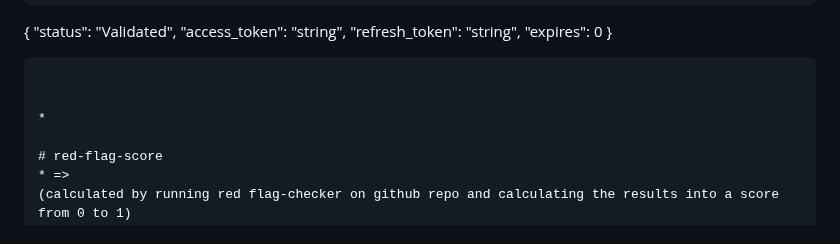
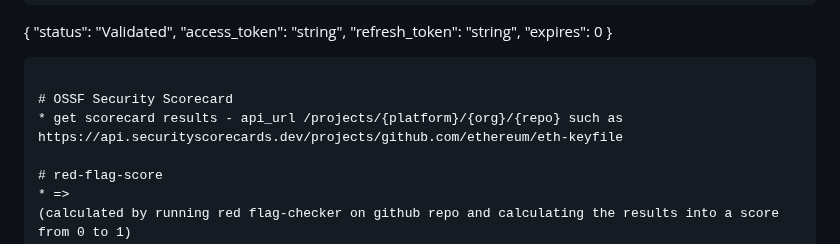
Before and after one commit to step21/fosshealth, a Markdown page: metrics.md, the part around the change. Rendered like a GitHub page.

Commit message:
added security scorecards api

````diff
--- a/metrics.md
+++ b/metrics.md
@@ -107,8 +107,8 @@ all data has as reference point a repository on a source code forge
 }
 ```
 
-
-*
+# OSSF Security Scorecard
+* get scorecard results - api_url /projects/{platform}/{org}/{repo} such as https://api.securityscorecards.dev/projects/github.com/ethereum/eth-keyfile
 
 # red-flag-score
 * =>
````
